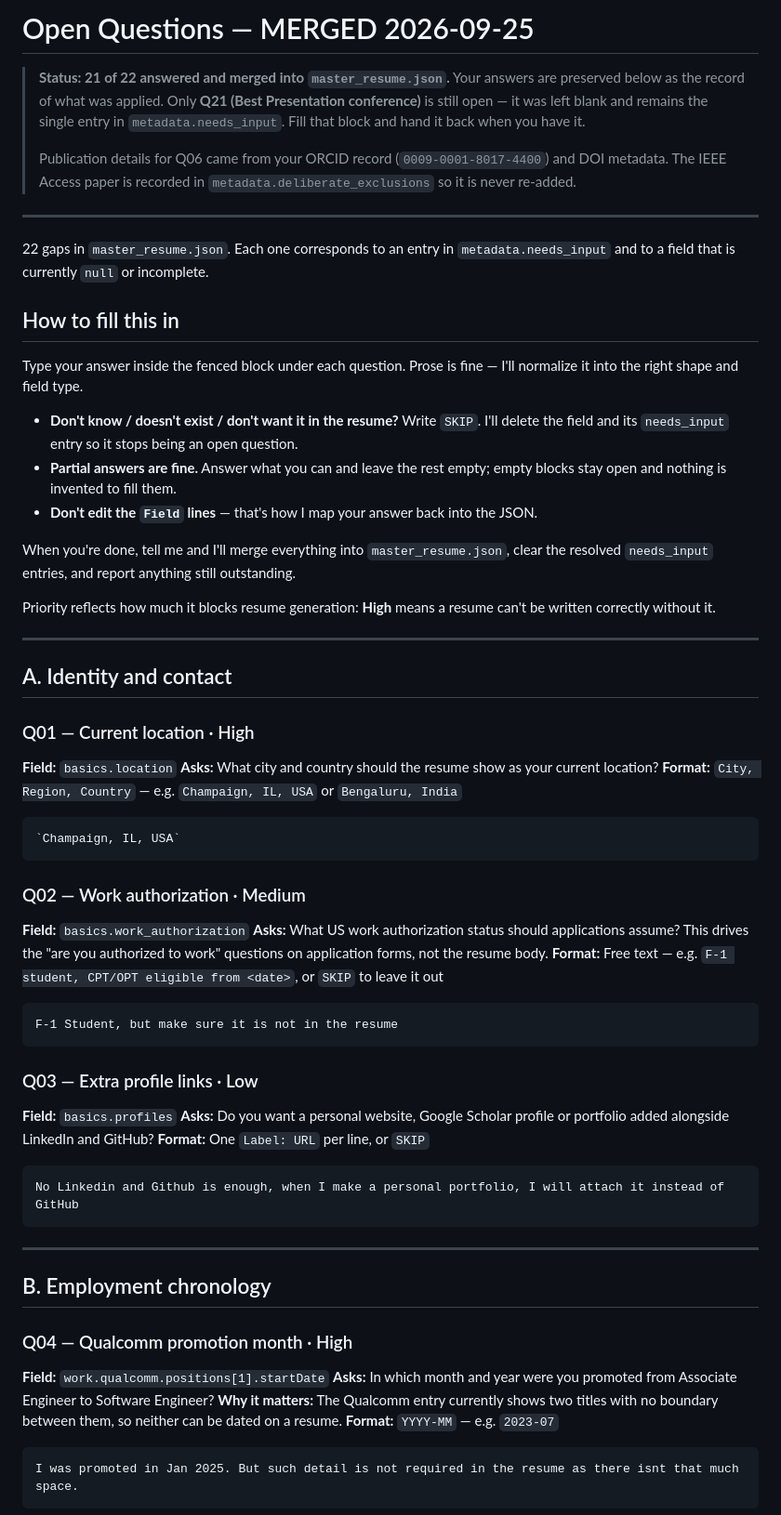
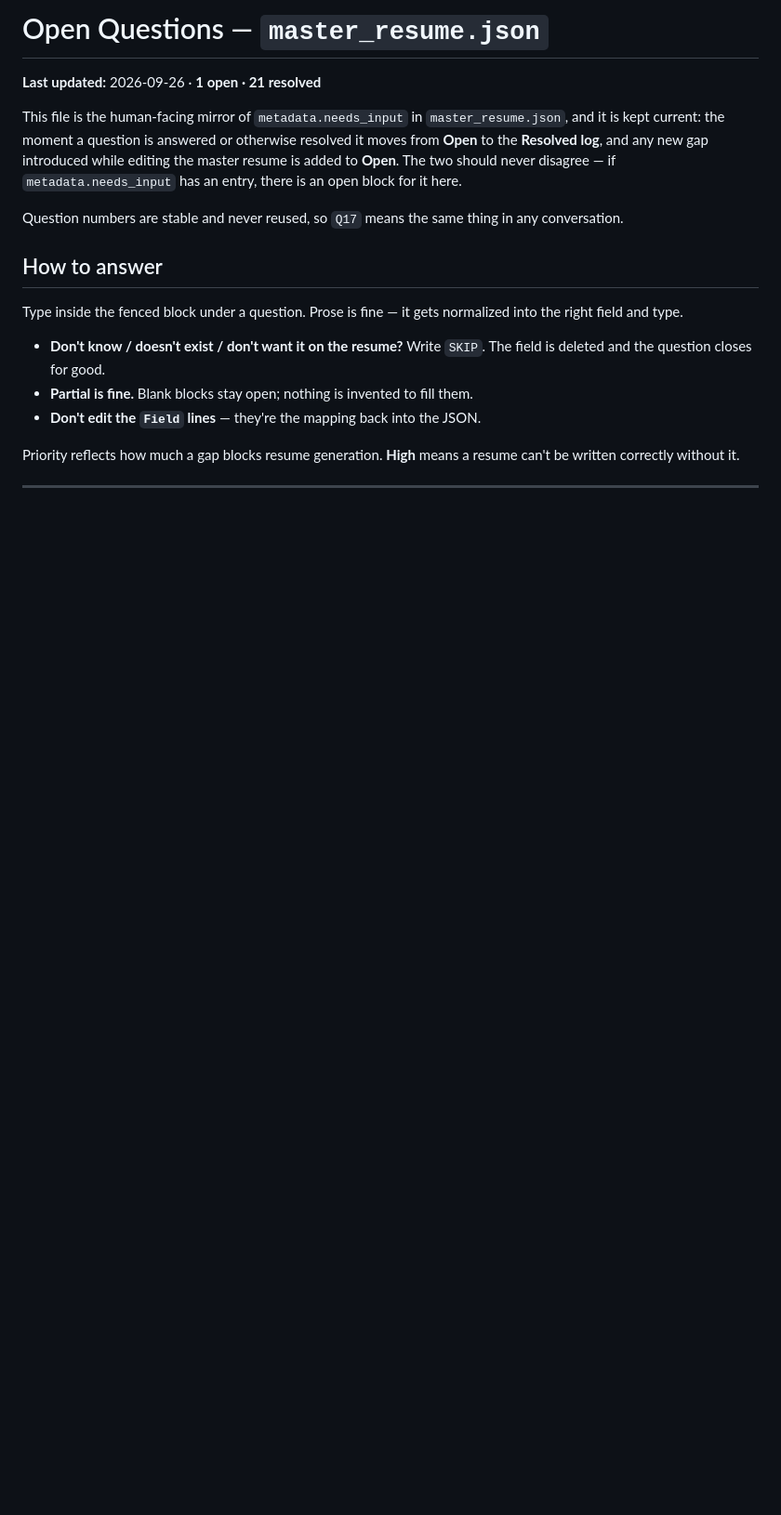
Before and after one commit to abhayhk2001/job-application-pipeline, a Markdown page: NEEDS_INPUT.md, the part around one of its changes. Shown at 93% size. GitHub-like rendering; blank space fills up the shorter version.

````diff
--- a/NEEDS_INPUT.md
+++ b/NEEDS_INPUT.md
@@ -1,80 +1,26 @@
-# Open Questions — MERGED 2026-09-25
+# Open Questions — `master_resume.json`
 
-> **Status: 21 of 22 answered and merged into `master_resume.json`.**
-> Your answers are preserved below as the record of what was applied. Only **Q21 (Best Presentation
-> conference)** is still open — it was left blank and remains the single entry in
-> `metadata.needs_input`. Fill that block and hand it back when you have it.
->
-> Publication details for Q06 came from your ORCID record (`0009-0001-8017-4400`) and DOI metadata.
-> The IEEE Access paper is recorded in `metadata.deliberate_exclusions` so it is never re-added.
+**Last updated:** 2026-09-26 · **1 open · 21 resolved**
 
----
+This file is the human-facing mirror of `metadata.needs_input` in `master_resume.json`, and it is kept
+current: the moment a question is answered or otherwise resolved it moves from **Open** to the
+**Resolved log**, and any new gap introduced while editing the master resume is added to **Open**. The
+two should never disagree — if `metadata.needs_input` has an entry, there is an open block for it here.
 
-22 gaps in `master_resume.json`. Each one corresponds to an entry in
-`metadata.needs_input` and to a field that is currently `null` or incomplete.
+Question numbers are stable and never reused, so `Q17` means the same thing in any conversation.
 
-## How to fill this in
+## How to answer
 
-Type your answer inside the fenced block under each question. Prose is fine — I'll
-normalize it into the right shape and field type.
+Type inside the fenced block under a question. Prose is fine — it gets normalized into the right field
+and type.
 
-- **Don't know / doesn't exist / don't want it in the resume?** Write `SKIP`. I'll delete the
-  field and its `needs_input` entry so it stops being an open question.
-- **Partial answers are fine.** Answer what you can and leave the rest empty; empty blocks stay
-  open and nothing is invented to fill them.
-- **Don't edit the `Field` lines** — that's how I map your answer back into the JSON.
+- **Don't know / doesn't exist / don't want it on the resume?** Write `SKIP`. The field is deleted and
+  the question closes for good.
+- **Partial is fine.** Blank blocks stay open; nothing is invented to fill them.
+- **Don't edit the `Field` lines** — they're the mapping back into the JSON.
 
-When you're done, tell me and I'll merge everything into `master_resume.json`, clear the resolved
-`needs_input` entries, and report anything still outstanding.
-
-Priority reflects how much it blocks resume generation: **High** means a resume can't be written
+Priority reflects how much a gap blocks resume generation. **High** means a resume can't be written
 correctly without it.
 
 ---
 
-## A. Identity and contact
-
-### Q01 — Current location · High
-**Field:** `basics.location`
-**Asks:** What city and country should the resume show as your current location?
-**Format:** `City, Region, Country` — e.g. `Champaign, IL, USA` or `Bengaluru, India`
-
-```
-`Champaign, IL, USA`
-```
-
-### Q02 — Work authorization · Medium
-**Field:** `basics.work_authorization`
-**Asks:** What US work authorization status should applications assume? This drives the
-"are you authorized to work" questions on application forms, not the resume body.
-**Format:** Free text — e.g. `F-1 student, CPT/OPT eligible from <date>`, or `SKIP` to leave it out
-
-```
-F-1 Student, but make sure it is not in the resume
-```
-
-### Q03 — Extra profile links · Low
-**Field:** `basics.profiles`
-**Asks:** Do you want a personal website, Google Scholar profile or portfolio added alongside
-LinkedIn and GitHub?
-**Format:** One `Label: URL` per line, or `SKIP`
-
-```
-No Linkedin and Github is enough, when I make a personal portfolio, I will attach it instead of GitHub
-```
-
----
-
-## B. Employment chronology
-
-### Q04 — Qualcomm promotion month · High
-**Field:** `work.qualcomm.positions[1].startDate`
-**Asks:** In which month and year were you promoted from Associate Engineer to Software Engineer?
-**Why it matters:** The Qualcomm entry currently shows two titles with no boundary between them,
-so neither can be dated on a resume.
-**Format:** `YYYY-MM` — e.g. `2023-07`
-
-```
-I was promoted in Jan 2025. But such detail is not required in the resume as there isnt that much space.
-```
-
````
Also changed, not shown: other parts of NEEDS_INPUT.md (+64 -190 lines), MASTER_RESUME_README.md (+18 -2 lines).
